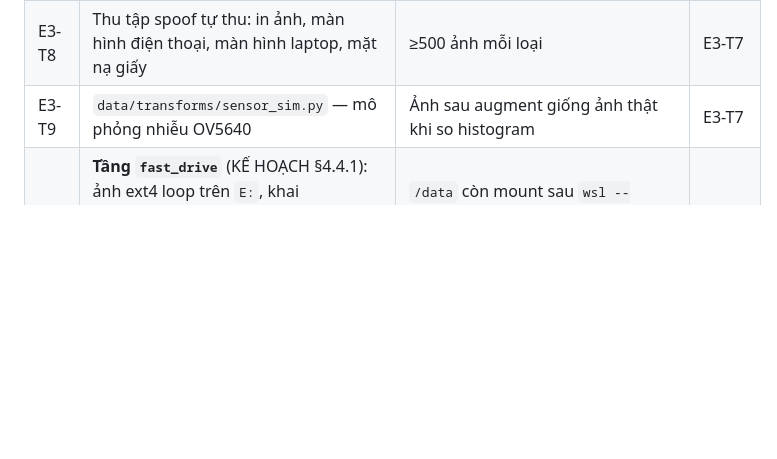
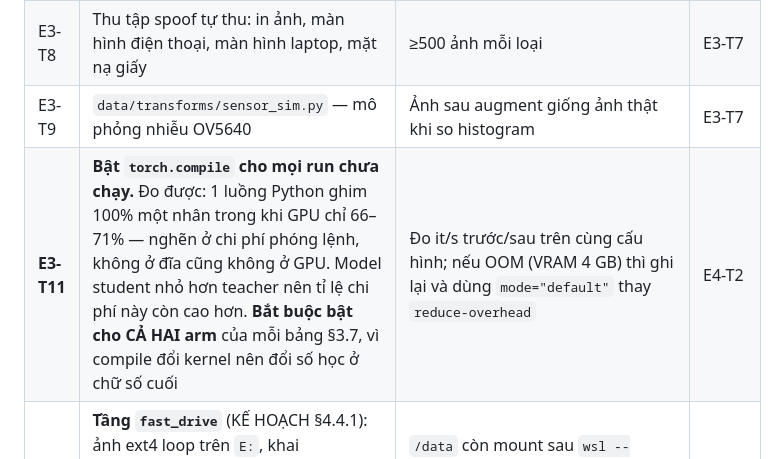
Before and after one commit to dovanviet04112004/esp32s3-face-attendance, a Markdown page: docs/TASKS.md, the part around the change. Rendered like a GitHub page; blank space fills up the shorter version.

Commit message:
docs(tasks): record that the runs are launch bound, not disk or GPU bound
Profiling the teacher showed one Python thread pinned at 100 percent of a core
while the GPU sat at 66 to 71 percent, with the samples landing in the module
walk that dispatches CUDA kernels. The loader is not the constraint: four, six
and eight readers all hold the same rate, and the images already come from a
filesystem the page cache keeps.

torch.compile is the supported answer and Ultralytics exposes it, but it cannot
be turned on at resume, and restarting this run would spend the six hours it
would save. The runs that have not started can have it from the first epoch,
and the students should gain more than the teacher because smaller kernels
leave a larger share of each step in Python.

Both arms of an ablation have to make the same choice, since compiling changes
which kernels run and therefore the last digits of the result.

```diff
--- a/docs/TASKS.md
+++ b/docs/TASKS.md
@@ -86,6 +86,7 @@ E1 nền repo ──► E2 ml/core ──► E3 dữ liệu
 | E3-T7 | Thu ≥2.000 ảnh OV5640 tự thu, đủ điều kiện sáng và khoảng cách | `manifest.csv` đầy đủ cột | E1-T8 |
 | E3-T8 | Thu tập spoof tự thu: in ảnh, màn hình điện thoại, màn hình laptop, mặt nạ giấy | ≥500 ảnh mỗi loại | E3-T7 |
 | E3-T9 | `data/transforms/sensor_sim.py` — mô phỏng nhiễu OV5640 | Ảnh sau augment giống ảnh thật khi so histogram | E3-T7 |
+| **E3-T11** | **Bật `torch.compile` cho mọi run chưa chạy.** Đo được: 1 luồng Python ghim 100% một nhân trong khi GPU chỉ 66–71% — nghẽn ở chi phí phóng lệnh, không ở đĩa cũng không ở GPU. Model student nhỏ hơn teacher nên tỉ lệ chi phí này còn cao hơn. **Bắt buộc bật cho CẢ HAI arm** của mỗi bảng §3.7, vì compile đổi kernel nên đổi số học ở chữ số cuối | Đo it/s trước/sau trên cùng cấu hình; nếu OOM (VRAM 4 GB) thì ghi lại và dùng `mode="default"` thay `reduce-overhead` | E4-T2 |
 | **E3-T10** | **Tầng `fast_drive`** (KẾ HOẠCH §4.4.1): ảnh ext4 loop trên `E:`, khai `/etc/fstab`; chuyển sang **chỉ tập nào vừa page cache** — ảnh WIDER + bố cục Ultralytics, nối bằng **hardlink** thay symlink. Shard anti-spoof và recognition ở lại `cold_drive` | `/data` còn mount sau `wsl --shutdown`; đo được ảnh/giây **cả cache lạnh lẫn nóng** trên cùng một tập, và MB/s tuần tự trên cả hai ổ | E3-T1 |
 
 ---
```
